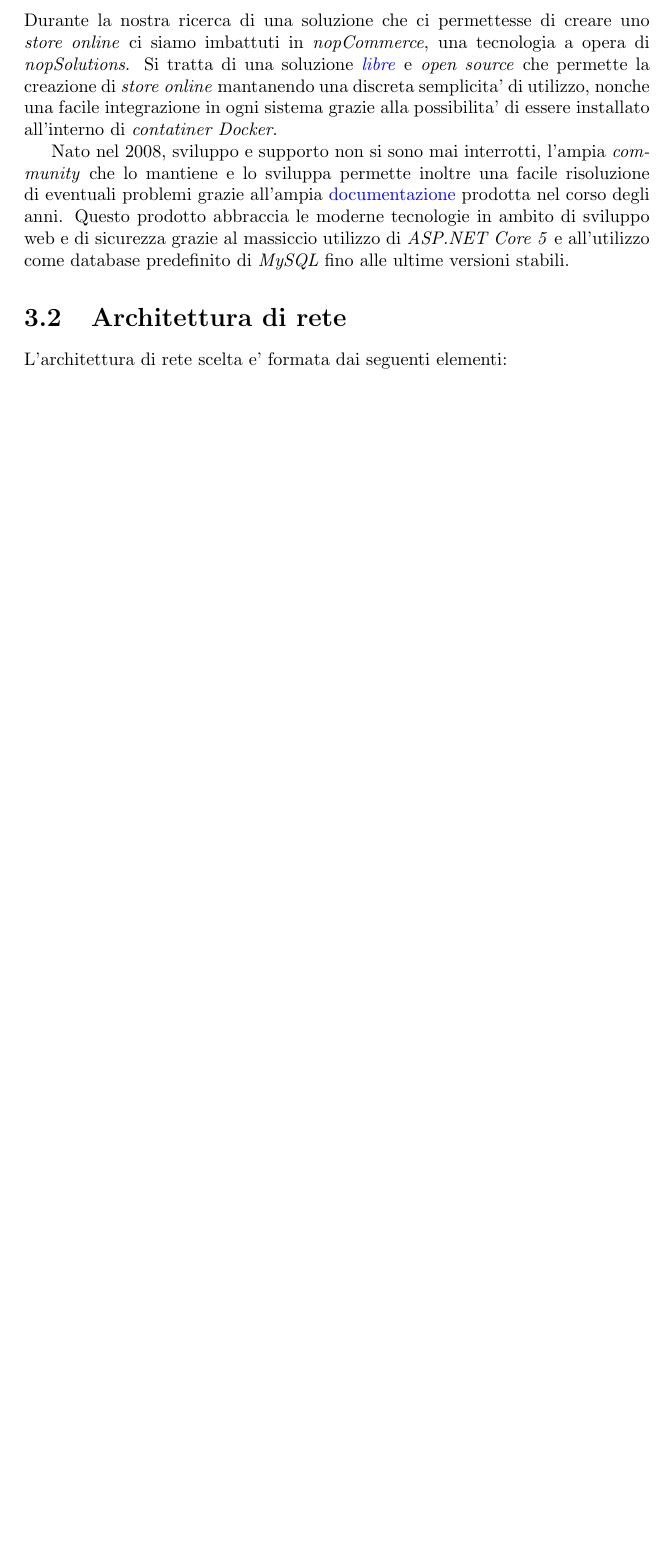
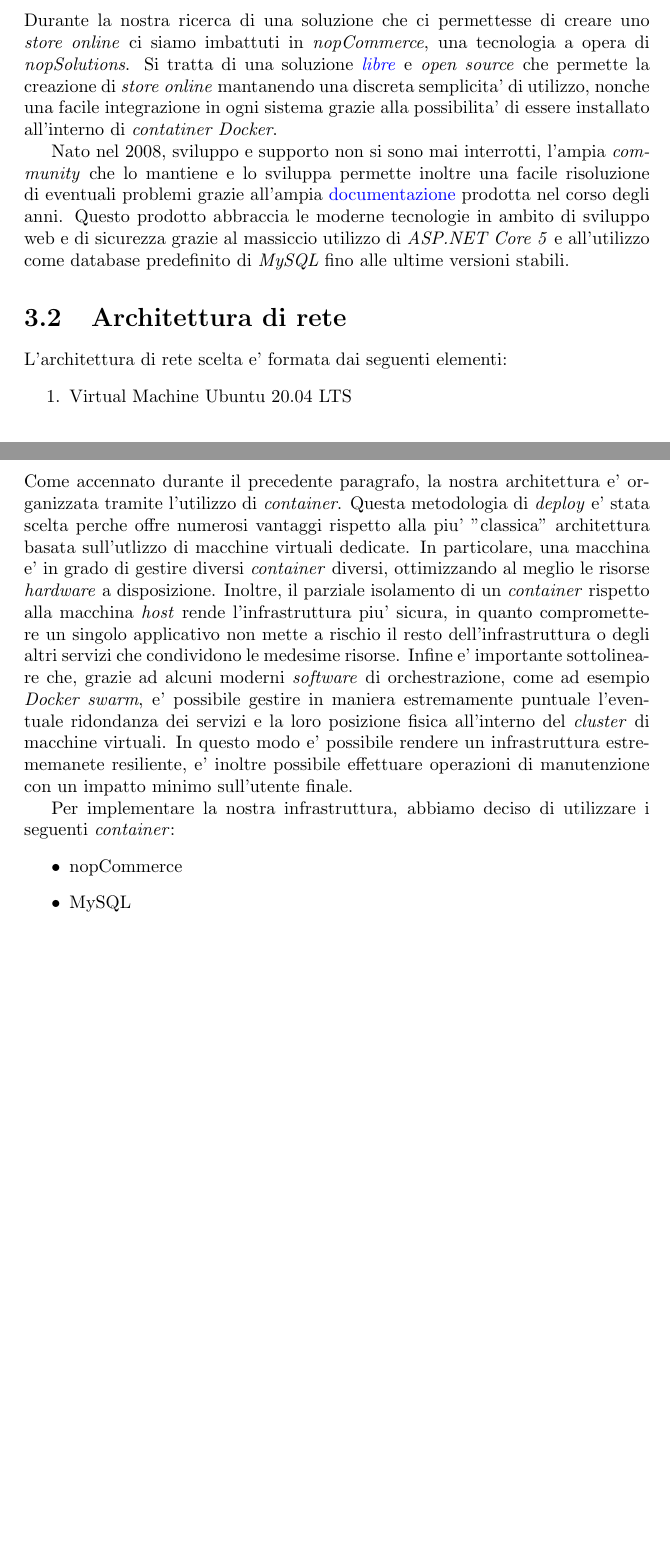
Before and after one commit to Cloud-Fiesta/Report, a LaTeX document (ReportFineProgetto/ReportFineProgetto.tex): part of page 7 of 9 before the commit and two parts of pages 7 and 8 of 9 after it, the two joined at a grey line, cut so that both start at the same text, the shorter picture padded with empty space. Compiled offline with pdfLaTeX.

Commit message:
Minor modification to the report

```diff
--- a/ReportFineProgetto/ReportFineProgetto.tex
+++ b/ReportFineProgetto/ReportFineProgetto.tex
@@ -194,7 +194,30 @@
 			di \emph{MySQL} fino alle ultime versioni stabili.
 	\section{Architettura di rete}
 		L'architettura di rete scelta e' formata dai seguenti elementi:
+		\begin{enumerate}
+			\item Virtual Machine Ubuntu 20.04 LTS
+		\end{enumerate}
 	\section{Organizzazione container}
+		Come accennato durante il precedente paragrafo, la nostra architettura e' organizzata tramite l'utilizzo di
+		\emph{container}. Questa metodologia di  \emph{deploy} e' stata scelta perche offre numerosi vantaggi rispetto
+		alla piu' "classica" architettura basata sull'utlizzo di macchine virtuali dedicate. In particolare, una
+		macchina e' in grado di gestire diversi \emph{container} diversi, ottimizzando al meglio le risorse
+		\emph{hardware} a disposizione. Inoltre, il parziale isolamento di un \emph{container} rispetto alla macchina
+		\emph{host} rende l'infrastruttura piu' sicura, in quanto compromettere un singolo applicativo non mette a
+		rischio il resto dell'infrastruttura o degli altri servizi che condividono le medesime risorse.
+		%perhaps, non so se lasciarlo o meno
+		Infine e' importante sottolineare che, grazie ad alcuni moderni \emph{software} di orchestrazione, come ad
+		esempio \emph{Docker swarm}, e' possibile gestire in maniera estremamente puntuale l'eventuale ridondanza dei
+		servizi e la loro posizione fisica all'interno del \emph{cluster} di macchine virtuali.
+		In questo modo e' possibile rendere un infrastruttura estrememanete resiliente, e' inoltre possibile
+		effettuare operazioni di manutenzione con un impatto minimo sull'utente finale.
+
+		Per implementare la nostra infrastruttura, abbiamo deciso di utilizzare i seguenti \emph{container}:
+		\begin{itemize}
+			\item nopCommerce
+			\item MySQL
+		\end{itemize}
+
 \chapter{Processo di implementazione}
 	\section{Implementazione locale}
 	\section{Implementazione remota}
```
Also changed, not shown: ReportFineProgetto/ReportFineProgetto.pdf, ReportFineProgetto/ReportFineProgetto.tex (2 more changed lines).
